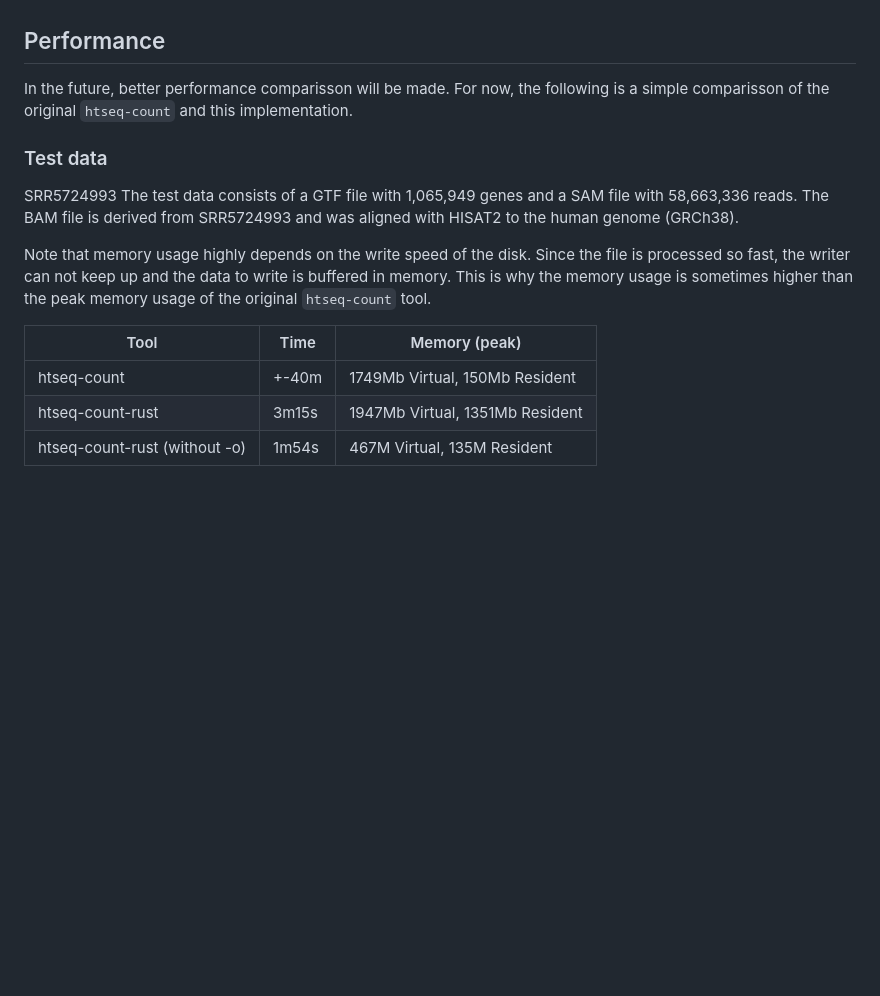
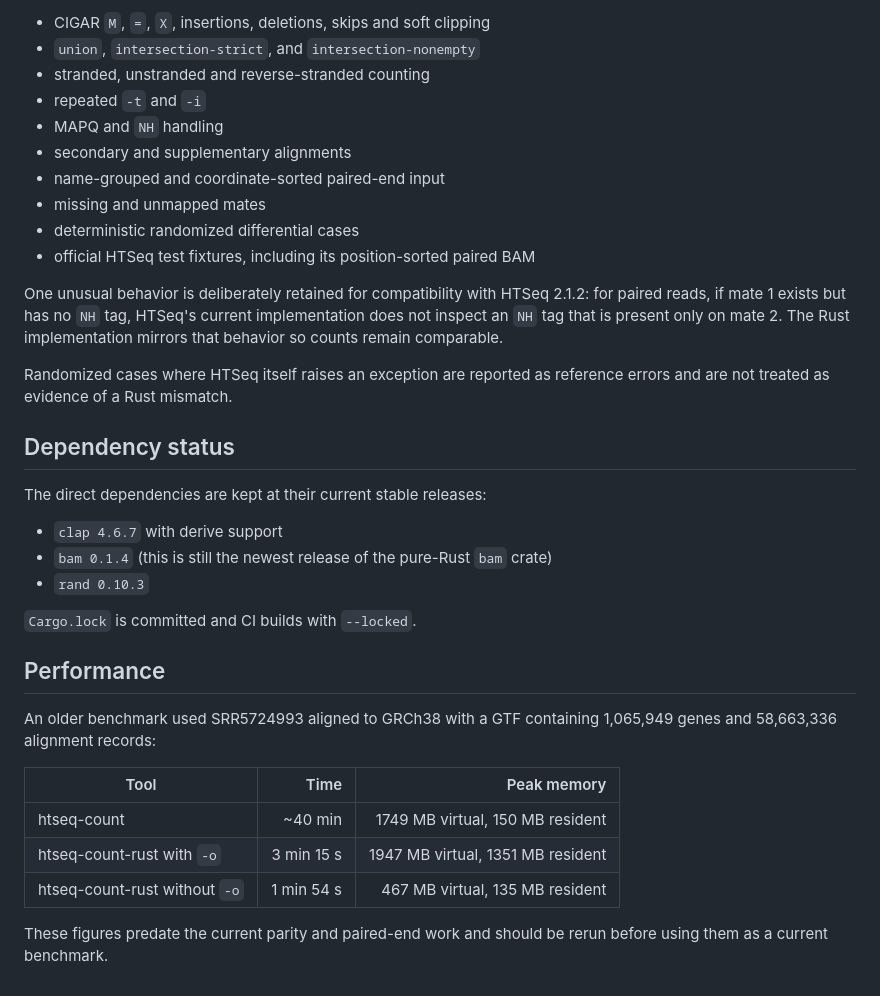
Before and after one commit to CedricHermansBIT/htseq-count-rust, a Markdown page: readme.md, the part around one of its changes. Drawn GitHub-style; blank space fills up the shorter version.

```diff
--- a/readme.md
+++ b/readme.md
@@ -48,16 +67,36 @@ The following options are currently supported:
+- CIGAR `M`, `=`, `X`, insertions, deletions, skips and soft clipping
+- `union`, `intersection-strict`, and `intersection-nonempty`
+- stranded, unstranded and reverse-stranded counting
+- repeated `-t` and `-i`
+- MAPQ and `NH` handling
+- secondary and supplementary alignments
+- name-grouped and coordinate-sorted paired-end input
+- missing and unmapped mates
+- deterministic randomized differential cases
+- official HTSeq test fixtures, including its position-sorted paired BAM
+
+One unusual behavior is deliberately retained for compatibility with HTSeq 2.1.2: for paired reads, if mate 1 exists but has no `NH` tag, HTSeq's current implementation does not inspect an `NH` tag that is present only on mate 2. The Rust implementation mirrors that behavior so counts remain comparable.
+
+Randomized cases where HTSeq itself raises an exception are reported as reference errors and are not treated as evidence of a Rust mismatch.
+
+## Dependency status
+
+The direct dependencies are kept at their current stable releases:
+
+- `clap 4.6.7` with derive support
+- `bam 0.1.4` (this is still the newest release of the pure-Rust `bam` crate)
+- `rand 0.10.3`
+
+`Cargo.lock` is committed and CI builds with `--locked`.
 
 ## Performance
 
-In the future, better performance comparisson will be made. For now, the following is a simple comparisson of the original `htseq-count` and this implementation.
+An older benchmark used SRR5724993 aligned to GRCh38 with a GTF containing 1,065,949 genes and 58,663,336 alignment records:
 
-### Test data
-SRR5724993
-The test data consists of a GTF file with 1,065,949 genes and a SAM file with 58,663,336 reads. The BAM file is derived from SRR5724993 and was aligned with HISAT2 to the human genome (GRCh38).
+| Tool | Time | Peak memory |
+| --- | ---: | ---: |
+| htseq-count | ~40 min | 1749 MB virtual, 150 MB resident |
+| htseq-count-rust with `-o` | 3 min 15 s | 1947 MB virtual, 1351 MB resident |
+| htseq-count-rust without `-o` | 1 min 54 s | 467 MB virtual, 135 MB resident |
 
-Note that memory usage highly depends on the write speed of the disk. Since the file is processed so fast, the writer can not keep up and the data to write is buffered in memory. This is why the memory usage is sometimes higher than the peak memory usage of the original `htseq-count` tool.
-
-Tool | Time | Memory (peak)
---- | --- | ---
-htseq-count | +-40m | 1749Mb Virtual, 150Mb Resident
-htseq-count-rust | 3m15s | 1947Mb Virtual, 1351Mb Resident
-htseq-count-rust (without -o) | 1m54s | 467M Virtual, 135M Resident
+These figures predate the current parity and paired-end work and should be rerun before using them as a current benchmark.
```
Also changed, not shown: other parts of readme.md (+44 -25 lines).
